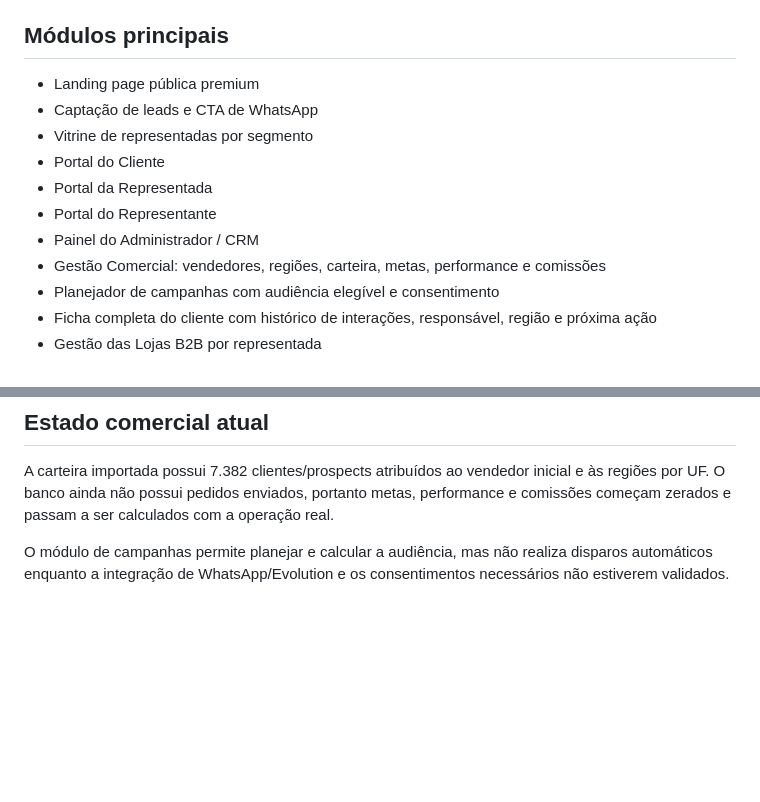
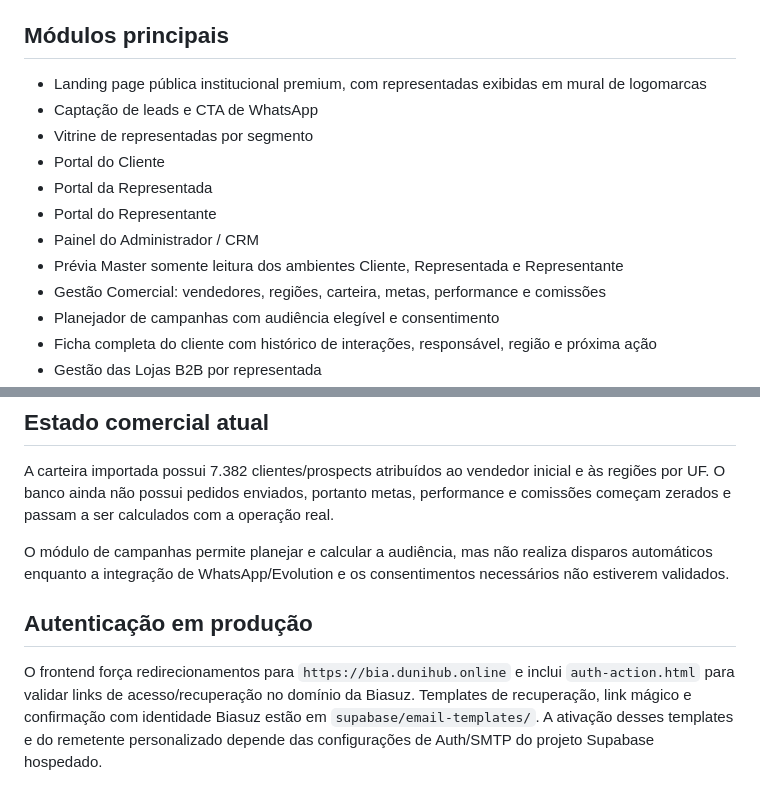
Before and after one commit to pricehunter-pro/biasuz-representacoes, a Markdown page: README.md, 2 parts joined by grey strips. Drawn GitHub-style; blank space fills up the shorter version.

Commit message:
docs: update institutional landing and auth architecture

```diff
--- a/README.md
+++ b/README.md
@@ -25,13 +25,14 @@ Leia nesta ordem:
 
 ## Módulos principais
 
-- Landing page pública premium
+- Landing page pública institucional premium, com representadas exibidas em mural de logomarcas
 - Captação de leads e CTA de WhatsApp
 - Vitrine de representadas por segmento
 - Portal do Cliente
 - Portal da Representada
 - Portal do Representante
 - Painel do Administrador / CRM
+- Prévia Master somente leitura dos ambientes Cliente, Representada e Representante
 - Gestão Comercial: vendedores, regiões, carteira, metas, performance e comissões
 - Planejador de campanhas com audiência elegível e consentimento
 - Ficha completa do cliente com histórico de interações, responsável, região e próxima ação
@@ -68,3 +69,7 @@ O deploy é feito a partir do repositório na VPS/EasyPanel que atende `bia.duni
 A carteira importada possui 7.382 clientes/prospects atribuídos ao vendedor inicial e às regiões por UF. O banco ainda não possui pedidos enviados, portanto metas, performance e comissões começam zerados e passam a ser calculados com a operação real.
 
 O módulo de campanhas permite planejar e calcular a audiência, mas não realiza disparos automáticos enquanto a integração de WhatsApp/Evolution e os consentimentos necessários não estiverem validados.
+
+## Autenticação em produção
+
+O frontend força redirecionamentos para `https://bia.dunihub.online` e inclui `auth-action.html` para validar links de acesso/recuperação no domínio da Biasuz. Templates de recuperação, link mágico e confirmação com identidade Biasuz estão em `supabase/email-templates/`. A ativação desses templates e do remetente personalizado depende das configurações de Auth/SMTP do projeto Supabase hospedado.
```
